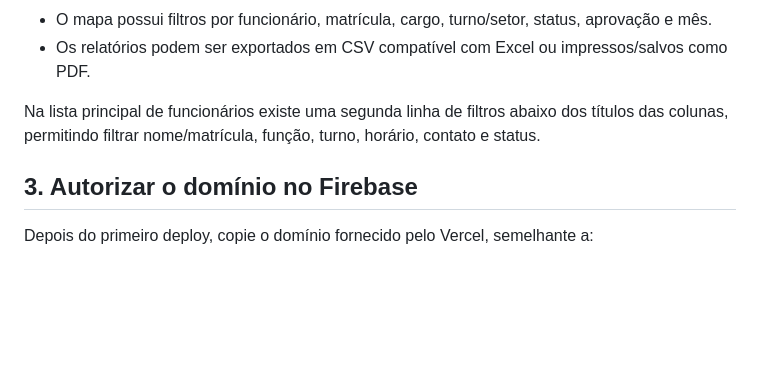
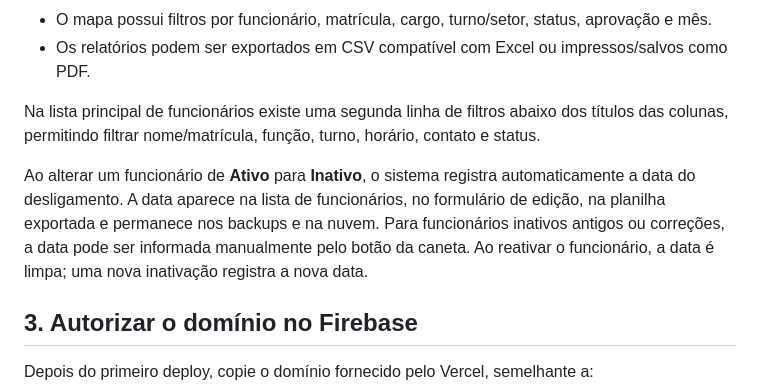
Before and after one commit to fabr-alves/SISTEMA-RH, a Markdown page: README.md, the part around the change. Rendered like a GitHub page; blank space fills up the shorter version.

Commit message:
Documenta data manual de desligamento

```diff
--- a/README.md
+++ b/README.md
@@ -55,6 +55,8 @@ O arquivo `mapa-ferias.html` deve permanecer na mesma pasta do `index.html`. O m
 
 Na lista principal de funcionários existe uma segunda linha de filtros abaixo dos títulos das colunas, permitindo filtrar nome/matrícula, função, turno, horário, contato e status.
 
+Ao alterar um funcionário de **Ativo** para **Inativo**, o sistema registra automaticamente a data do desligamento. A data aparece na lista de funcionários, no formulário de edição, na planilha exportada e permanece nos backups e na nuvem. Para funcionários inativos antigos ou correções, a data pode ser informada manualmente pelo botão da caneta. Ao reativar o funcionário, a data é limpa; uma nova inativação registra a nova data.
+
 ## 3. Autorizar o domínio no Firebase
 
 Depois do primeiro deploy, copie o domínio fornecido pelo Vercel, semelhante a:
```
